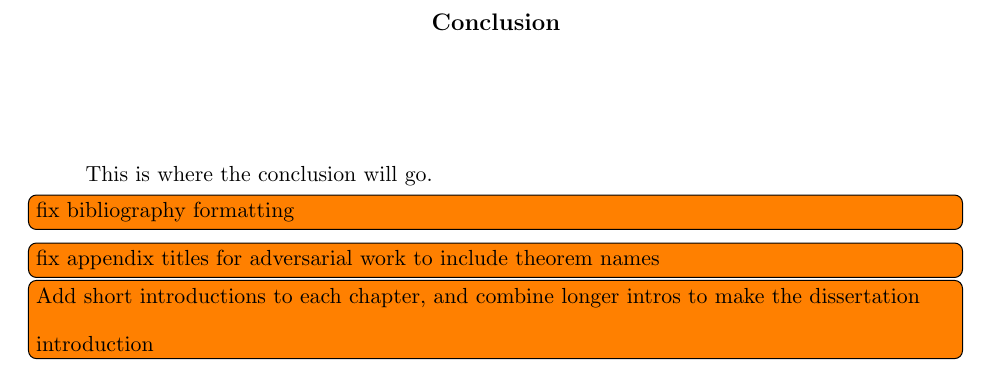
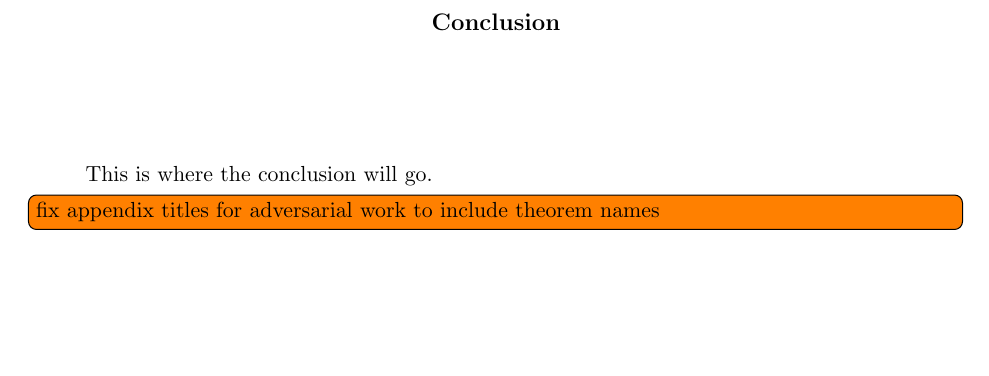
Before and after one commit to hollyboro/Dissertation, a LaTeX thesis (Borowski_PhD_Dissertation.tex): part of page 61 of 104, cut so that both start at the same text, the shorter picture padded with empty space. Compiled offline with pdfLaTeX.

Commit message:
Removed to do note to fix the bibliography

```diff
--- a/Borowski_PhD_Dissertation.tex
+++ b/Borowski_PhD_Dissertation.tex
@@ -83,9 +83,9 @@
 \input chapter4_adversaries.tex
 \input chapter5_conclusion.tex
 
-\todo[inline]{fix bibliography formatting}
+%\todo[inline]{fix bibliography formatting}
 \todo[inline]{fix appendix titles for adversarial work to include theorem names}
-\todo[inline]{Add short introductions to each chapter, and combine longer intros to make the dissertation introduction}
+%\todo[inline]{Add short introductions to each chapter, and combine longer intros to make the dissertation introduction}
 
 %%%%%%%%%   then the Bibliography, if any   %%%%%%%%%
 \bibliographystyle{plain}	% or "siam", or "alpha", etc.
```
